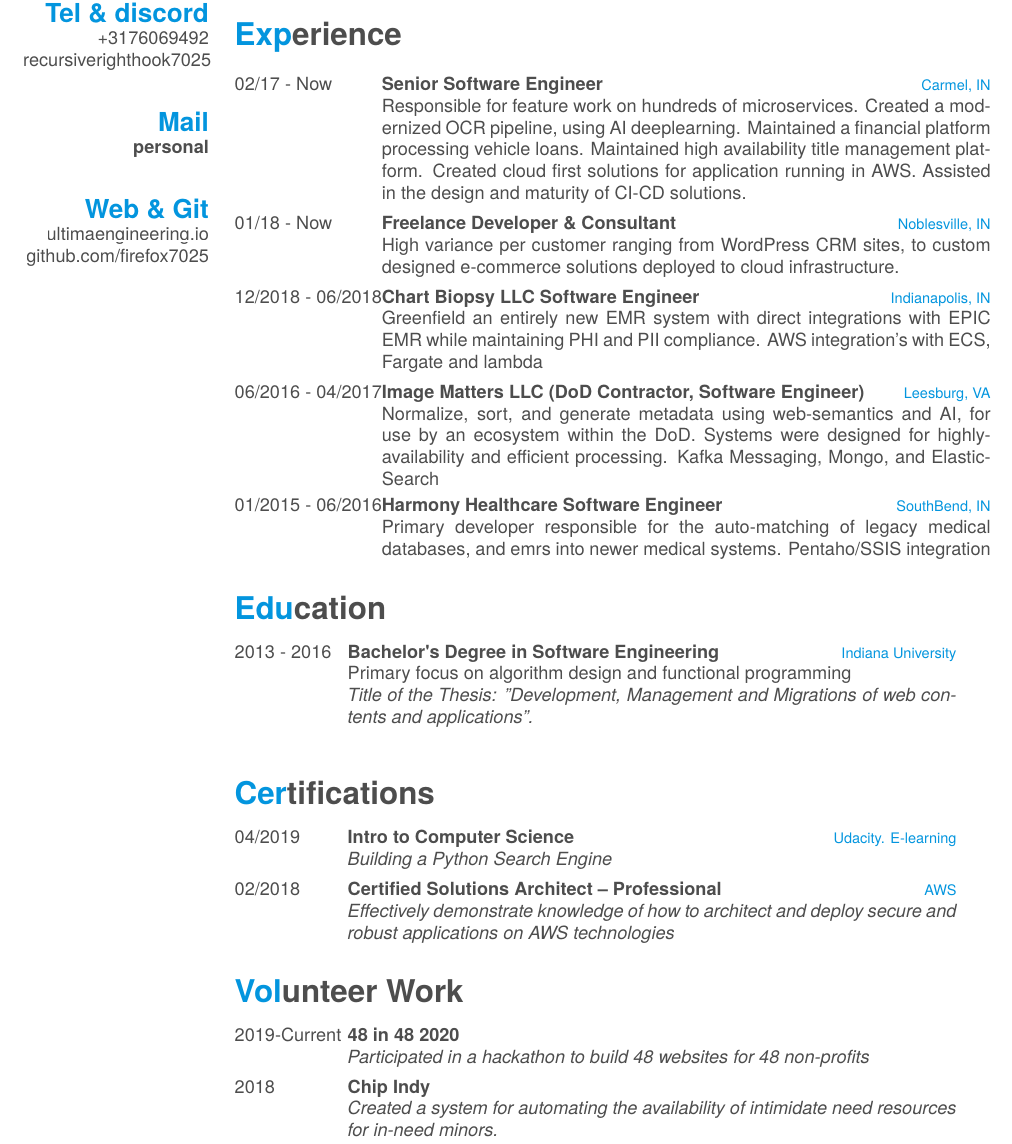
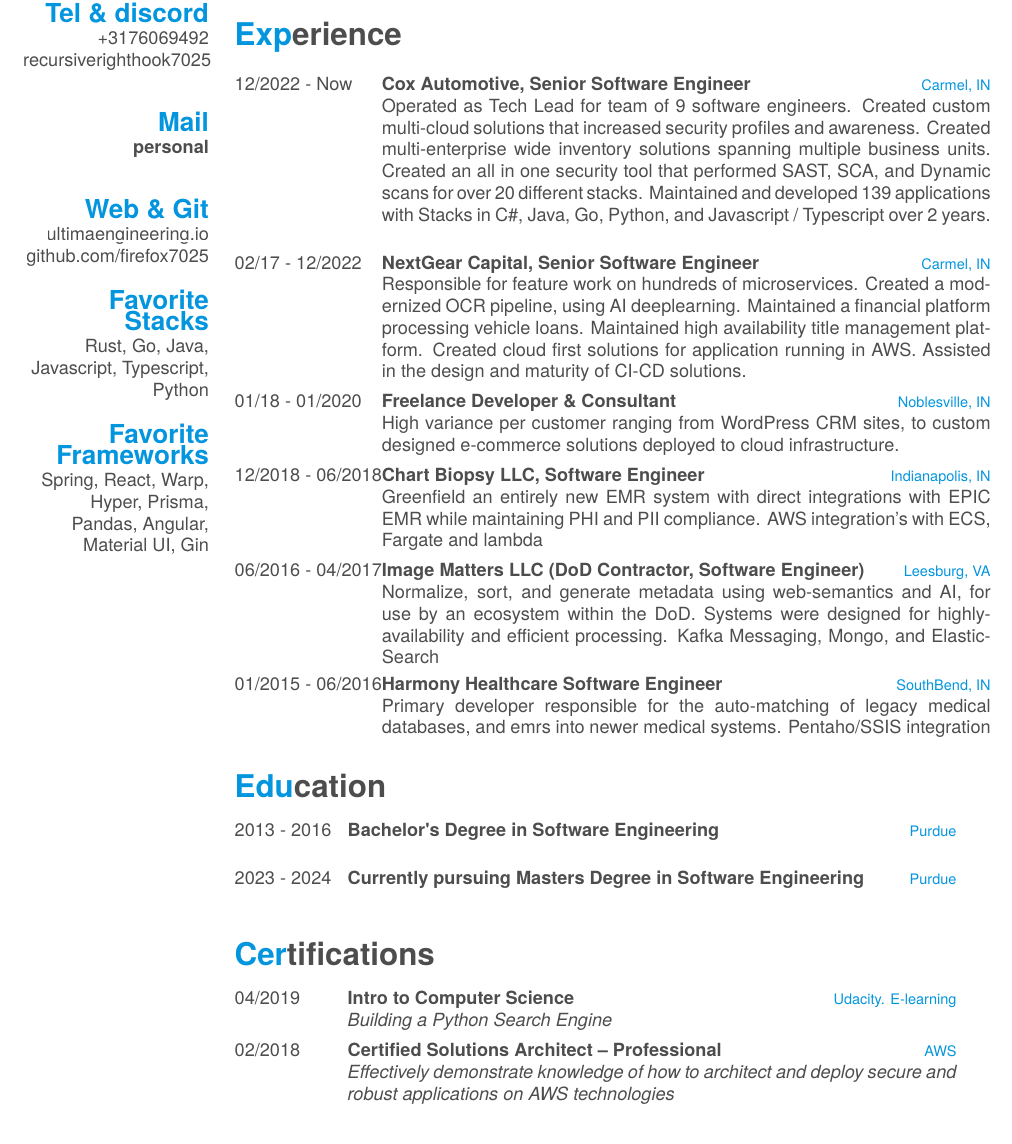
Before and after one commit to JustinPerez12/My-Resume, a LaTeX CV (cv.tex): part of page 1 of 2, cut so that both start at the same text. Compiled offline with XeLaTeX; a missing font is replaced by an installed copy or a similar font.

Commit message:
Update cv

```diff
--- a/cv.tex
+++ b/cv.tex
@@ -41,23 +41,32 @@
   \section{Web \& Git}
     \href{http://www.ultimaengineering.io}{ultimaengineering.io}
     \href{https://github.com/firefox7025}{github.com/firefox7025}
+  \section{Favorite Stacks}
+    Rust, Go, Java, Javascript, Typescript, Python
+    \section{Favorite Frameworks}
+    Spring, React, Warp, Hyper, Prisma, Pandas, Angular, Material UI, Gin
 \end{aside}
 
 \section{Experience}
 \begin{entrylist}
+	  \entry
+	{12/2022 - Now}
+	{Cox Automotive, Senior Software Engineer}
+	{Carmel, IN}
+	{ Operated as Tech Lead for team of 9 software engineers. Created custom multi-cloud solutions that increased security profiles and awareness. Created multi-enterprise wide inventory solutions spanning multiple business units. Created an all in one security tool that performed SAST, SCA, and Dynamic scans for over 20 different stacks. Maintained and developed 139 applications with Stacks in C\#, Java, Go, Python, and Javascript / Typescript over 2 years.   }
   \entry
-    {02/17 - Now}
-    {Senior Software Engineer}
+    {02/17 - 12/2022}
+    {NextGear Capital, Senior Software Engineer}
     {Carmel, IN}
     {Responsible for feature work on hundreds of microservices. Created a modernized OCR pipeline, using AI deeplearning. Maintained a financial platform processing vehicle loans. Maintained high availability title management platform. Created cloud first solutions for application running in AWS. Assisted in the design and maturity of CI-CD solutions.  }
   \entry
-    {01/18 - Now}
+    {01/18 - 01/2020}
     {Freelance Developer \& Consultant}
     {Noblesville, IN}
     {High variance per customer ranging from WordPress CRM sites, to custom designed e-commerce solutions deployed to cloud infrastructure. }
     \entry
     {12/2018 - 06/2018}
-    {Chart Biopsy LLC Software Engineer}
+    {Chart Biopsy LLC, Software Engineer}
     {Indianapolis, IN}
     {Greenfield an entirely new EMR system with direct integrations with EPIC EMR while maintaining PHI and PII compliance. AWS integration's with ECS, Fargate and lambda }
     \entry
@@ -77,10 +86,13 @@
   \entry
     {2013 - 2016}
     {Bachelor's Degree in Software Engineering}
-    {Indiana University}
-    {Primary focus on algorithm design and functional programming \\
-    \emph{Title of the Thesis: "Development, Management and Migrations of web contents and applications".}\\
-    }
+    {Purdue}
+    {}
+  \entry
+   {2023 - 2024}
+   {Currently pursuing Masters Degree in Software Engineering}
+   {Purdue}
+   {}
 \end{entrylist}
 
 \section{Certifications}
@@ -96,19 +108,6 @@
     {AWS}
     {\emph{Effectively demonstrate knowledge of how to architect and deploy secure and robust applications on AWS technologies}}
 \end{entrylist}
-\section{Volunteer Work}
-\begin{entrylist}
-	\entry
-	{2019-Current}
-	{48 in 48 2020 }
-	{}
-	{\emph{Participated in a hackathon to build 48 websites for 48 non-profits}}
-	\entry
-	{2018}
-	{Chip Indy}
-	{}
-	{\emph{Created a system for automating the availability of intimidate need resources for in-need minors.}}
-\end{entrylist}
 \fcolorbox{white}{white}{\parbox{\dimexpr\textwidth-2\fboxsep-2\fboxrule}{}}
 \fcolorbox{white}{white}{\parbox{\dimexpr\textwidth-2\fboxsep-2\fboxrule}{}}
 \fcolorbox{white}{white}{\parbox{\dimexpr\textwidth-2\fboxsep-2\fboxrule}{}}
```
Also changed, not shown: cv.pdf, 4 other files.
